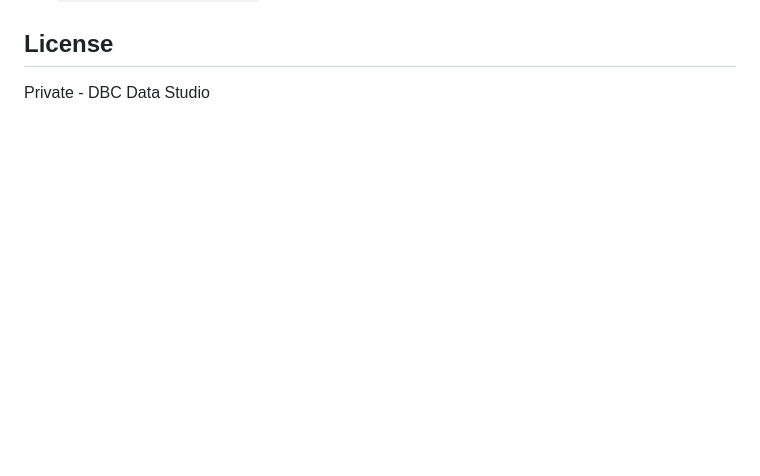
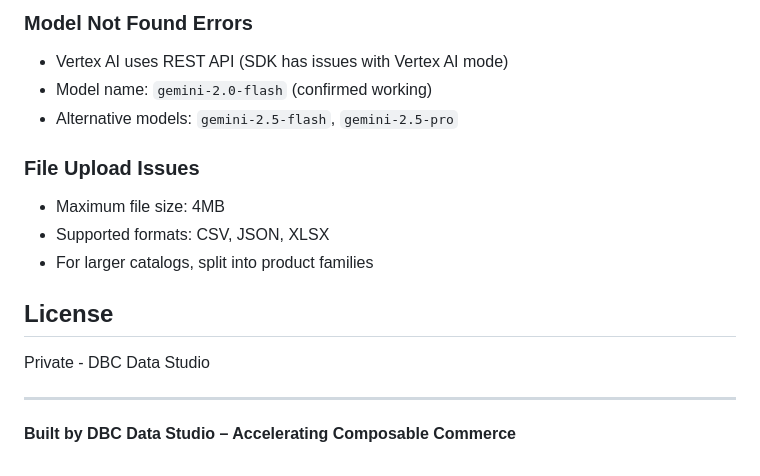
Before and after one commit to burnier/dbc-data-studio, a Markdown page: smart-data-modeler/README.md, the part around one of its changes. Rendered like a GitHub page; blank space fills up the shorter version.

```diff
--- a/smart-data-modeler/README.md
+++ b/smart-data-modeler/README.md
@@ -112,3 +162,17 @@ Then add a CNAME record in Cloudflare:
+### Model Not Found Errors
+- Vertex AI uses REST API (SDK has issues with Vertex AI mode)
+- Model name: `gemini-2.0-flash` (confirmed working)
+- Alternative models: `gemini-2.5-flash`, `gemini-2.5-pro`
+
+### File Upload Issues
+- Maximum file size: 4MB
+- Supported formats: CSV, JSON, XLSX
+- For larger catalogs, split into product families
+
 ## License
 
 Private - DBC Data Studio
+
+---
+
+**Built by DBC Data Studio – Accelerating Composable Commerce**
```
Also changed, not shown: other parts of smart-data-modeler/README.md (+66 -16 lines).
